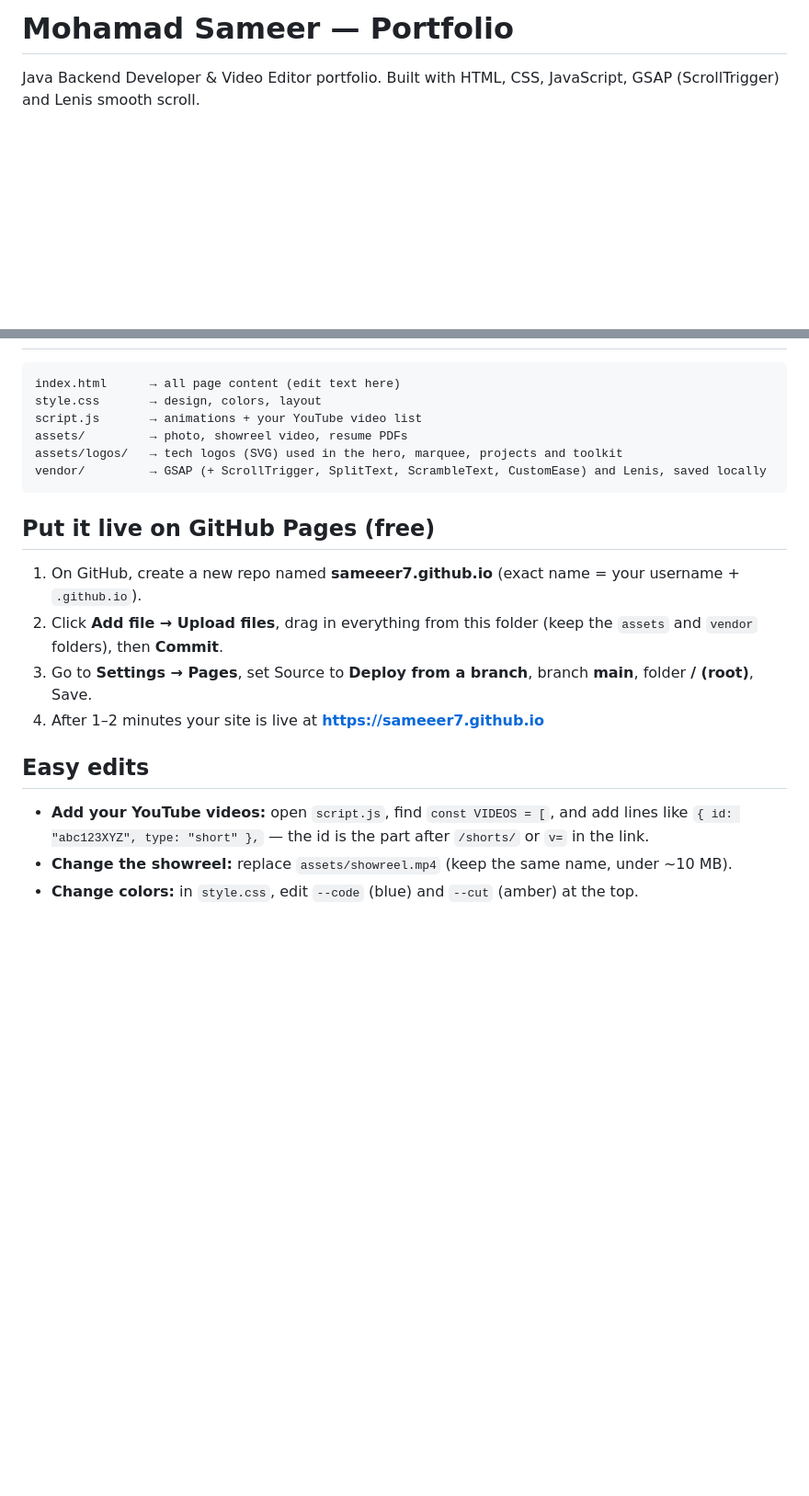
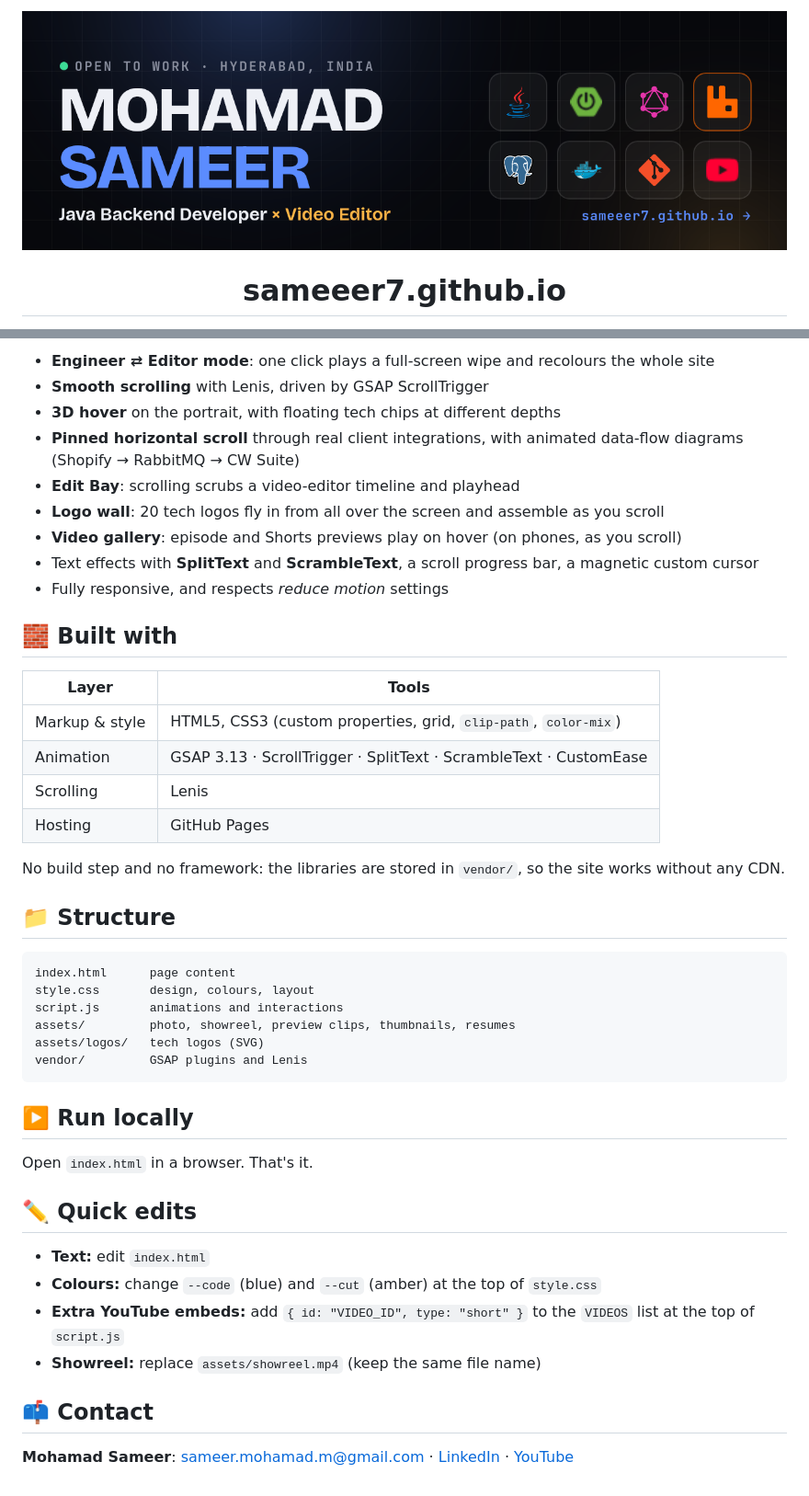
Before and after one commit to sameeer7/sameeer7.github.io, a Markdown page: README.md, 2 parts joined by grey strips. Shown at 92% size. GitHub-like rendering; pictures changed too: .github/banner.png (added); blank space fills up the shorter version.

Commit message:
Professional README with banner

````diff
--- a/README.md
+++ b/README.md
@@ -1,4 +1,6 @@
-# Mohamad Sameer — Portfolio
+<p align="center">
+  <a href="https://sameeer7.github.io"><img src=".github/banner.png" alt="Mohamad Sameer: Java Backend Developer and Video Editor" width="100%" /></a>
+</p>
 
-Java Backend Developer & Video Editor portfolio. Built with HTML, CSS, JavaScript, GSAP (ScrollTrigger) and Lenis smooth scroll.
+<h1 align="center">sameeer7.github.io</h1>
 
@@ -6,20 +22,46 @@ Java Backend Developer & Video Editor portfolio. Built with HTML, CSS, JavaScrip
+- **Engineer ⇄ Editor mode**: one click plays a full-screen wipe and recolours the whole site
+- **Smooth scrolling** with Lenis, driven by GSAP ScrollTrigger
+- **3D hover** on the portrait, with floating tech chips at different depths
+- **Pinned horizontal scroll** through real client integrations, with animated data-flow diagrams (Shopify → RabbitMQ → CW Suite)
+- **Edit Bay**: scrolling scrubs a video-editor timeline and playhead
+- **Logo wall**: 20 tech logos fly in from all over the screen and assemble as you scroll
+- **Video gallery**: episode and Shorts previews play on hover (on phones, as you scroll)
+- Text effects with **SplitText** and **ScrambleText**, a scroll progress bar, a magnetic custom cursor
+- Fully responsive, and respects *reduce motion* settings
+
+## 🧱 Built with
+
+| Layer | Tools |
+|---|---|
+| Markup & style | HTML5, CSS3 (custom properties, grid, `clip-path`, `color-mix`) |
+| Animation | GSAP 3.13 · ScrollTrigger · SplitText · ScrambleText · CustomEase |
+| Scrolling | Lenis |
+| Hosting | GitHub Pages |
+
+No build step and no framework: the libraries are stored in `vendor/`, so the site works without any CDN.
+
+## 📁 Structure
+
 ```
-index.html      → all page content (edit text here)
-style.css       → design, colors, layout
-script.js       → animations + your YouTube video list
-assets/         → photo, showreel video, resume PDFs
-assets/logos/   → tech logos (SVG) used in the hero, marquee, projects and toolkit
-vendor/         → GSAP (+ ScrollTrigger, SplitText, ScrambleText, CustomEase) and Lenis, saved locally
+index.html      page content
+style.css       design, colours, layout
+script.js       animations and interactions
+assets/         photo, showreel, preview clips, thumbnails, resumes
+assets/logos/   tech logos (SVG)
+vendor/         GSAP plugins and Lenis
 ```
 
-## Put it live on GitHub Pages (free)
-1. On GitHub, create a new repo named **sameeer7.github.io** (exact name = your username + `.github.io`).
-2. Click **Add file → Upload files**, drag in everything from this folder (keep the `assets` and `vendor` folders), then **Commit**.
-3. Go to **Settings → Pages**, set Source to **Deploy from a branch**, branch **main**, folder **/ (root)**, Save.
-4. After 1–2 minutes your site is live at **https://sameeer7.github.io**
+## ▶️ Run locally
 
-## Easy edits
-- **Add your YouTube videos:** open `script.js`, find `const VIDEOS = [`, and add lines like
-  `{ id: "abc123XYZ", type: "short" },` — the id is the part after `/shorts/` or `v=` in the link.
-- **Change the showreel:** replace `assets/showreel.mp4` (keep the same name, under ~10 MB).
-- **Change colors:** in `style.css`, edit `--code` (blue) and `--cut` (amber) at the top.
+Open `index.html` in a browser. That's it.
+
+## ✏️ Quick edits
+
+- **Text:** edit `index.html`
+- **Colours:** change `--code` (blue) and `--cut` (amber) at the top of `style.css`
+- **Extra YouTube embeds:** add `{ id: "VIDEO_ID", type: "short" }` to the `VIDEOS` list at the top of `script.js`
+- **Showreel:** replace `assets/showreel.mp4` (keep the same file name)
+
+## 📫 Contact
+
+**Mohamad Sameer**: [sameer.mohamad.m@gmail.com](mailto:sameer.mohamad.m@gmail.com) · [LinkedIn](https://www.linkedin.com/in/sameer-mohamad-0053711b9) · [YouTube](https://youtube.com/@beginwithsam)
````
Also changed, not shown: other parts of README.md (+15 -1 lines).
